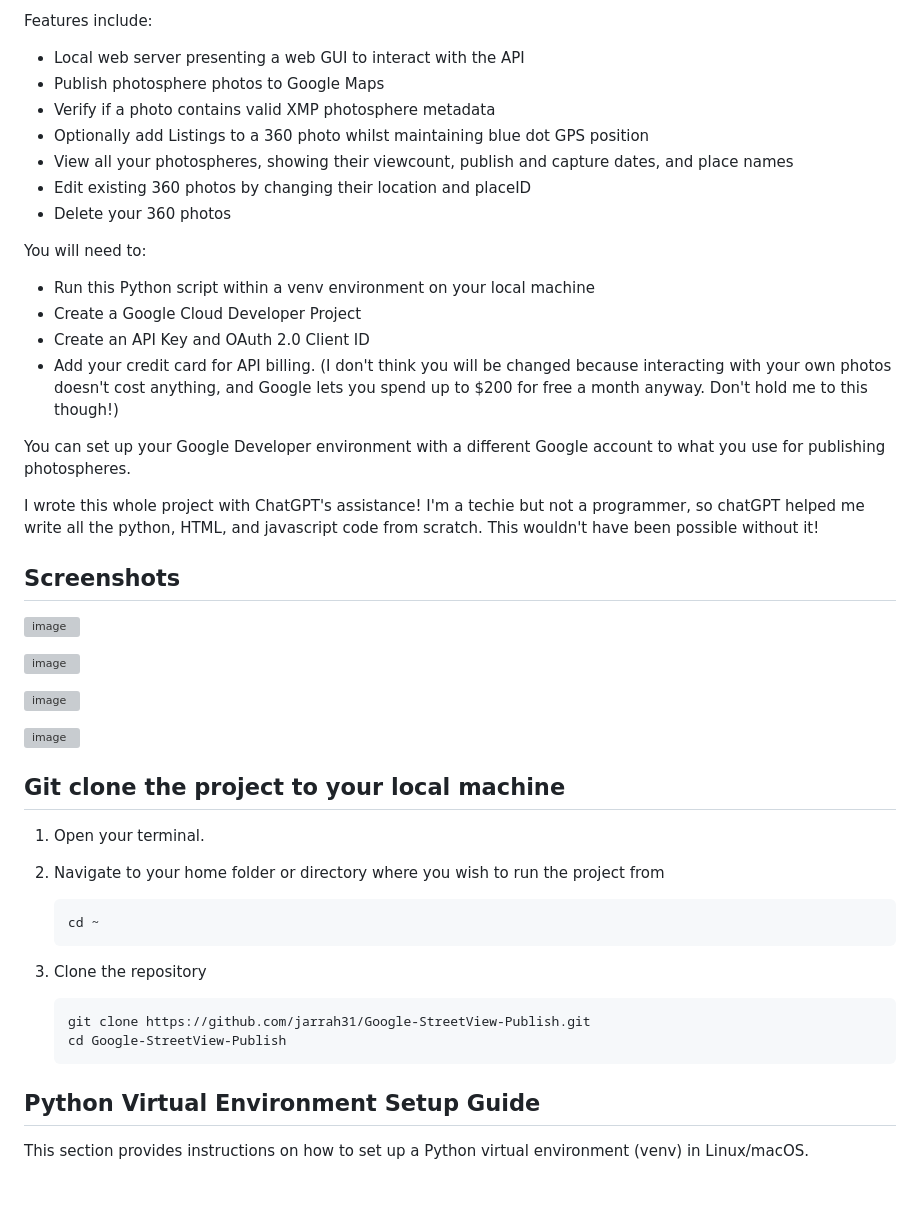
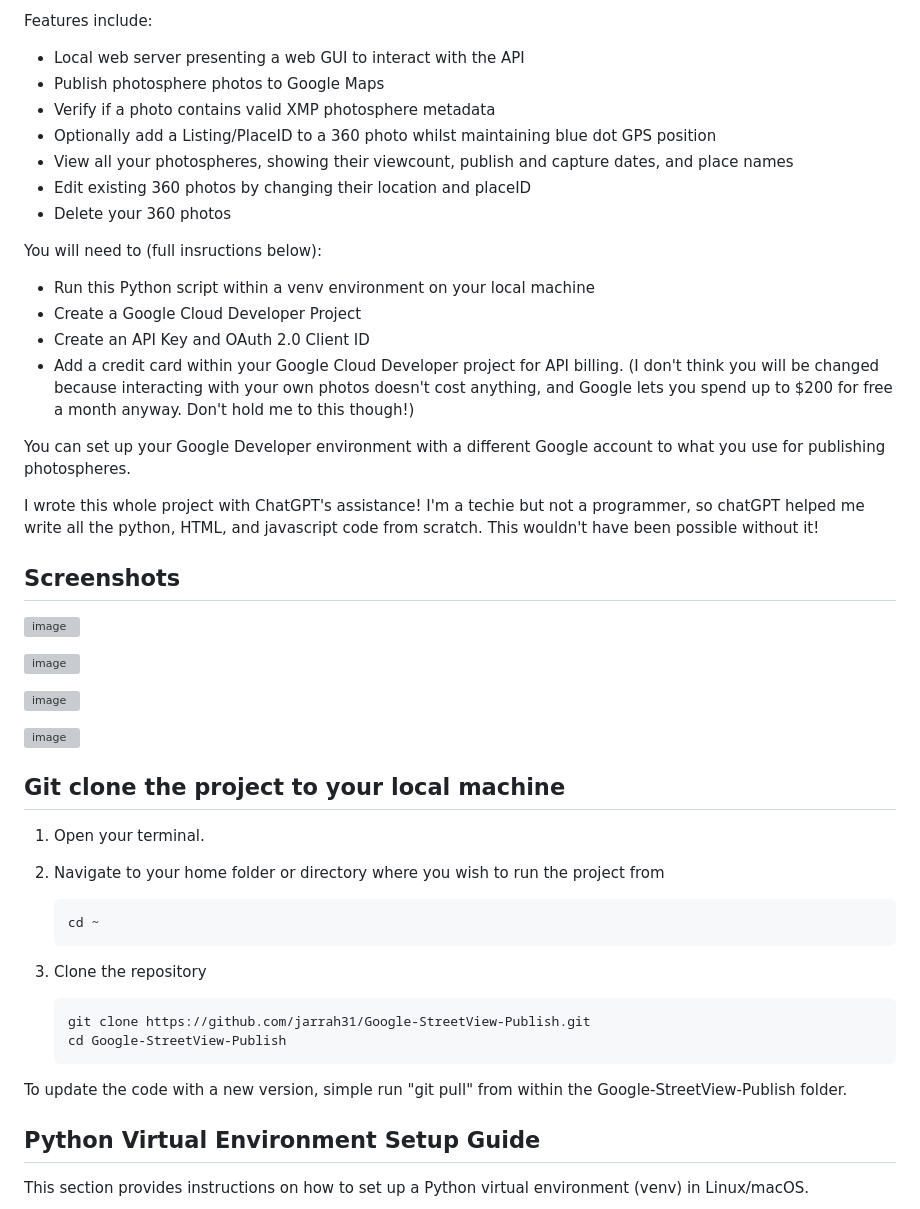
Before and after one commit to jarrah31/Google-StreetView-Publish-WebGUI, a Markdown page: README.md, the part around the change printed below. Drawn GitHub-style; blank space fills up the shorter version; grey boxes are pictures that could not be loaded.

````diff
--- a/README.md
+++ b/README.md
@@ -8,16 +8,16 @@ Features include:
 - Local web server presenting a web GUI to interact with the API
 - Publish photosphere photos to Google Maps
 - Verify if a photo contains valid XMP photosphere metadata
-- Optionally add Listings to a 360 photo whilst maintaining blue dot GPS position
+- Optionally add a Listing/PlaceID to a 360 photo whilst maintaining blue dot GPS position
 - View all your photospheres, showing their viewcount, publish and capture dates, and place names
 - Edit existing 360 photos by changing their location and placeID
 - Delete your 360 photos
 
-You will need to:
+You will need to (full insructions below):
 - Run this Python script within a venv environment on your local machine
 - Create a Google Cloud Developer Project
 - Create an API Key and OAuth 2.0 Client ID
-- Add your credit card for API billing. (I don't think you will be changed because interacting with your own photos doesn't cost anything, and Google lets you spend up to $200 for free a month anyway. Don't hold me to this though!)
+- Add a credit card within your Google Cloud Developer project for API billing. (I don't think you will be changed because interacting with your own photos doesn't cost anything, and Google lets you spend up to $200 for free a month anyway. Don't hold me to this though!)
 
 You can set up your Google Developer environment with a different Google account to what you use for publishing photospheres.
 
@@ -48,6 +47,8 @@ I wrote this whole project with ChatGPT's assistance! I'm a techie but not a pro
     git clone https://github.com/jarrah31/Google-StreetView-Publish.git
     cd Google-StreetView-Publish
     ```
+
+To update the code with a new version, simple run "git pull" from within the Google-StreetView-Publish folder.
 
 ## Python Virtual Environment Setup Guide
 
````
Also changed, not shown: other parts of README.md (+2 -3 lines).
